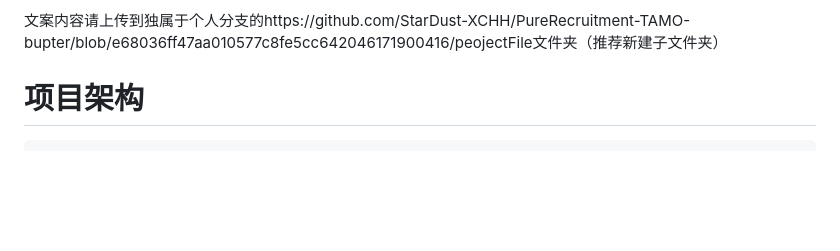
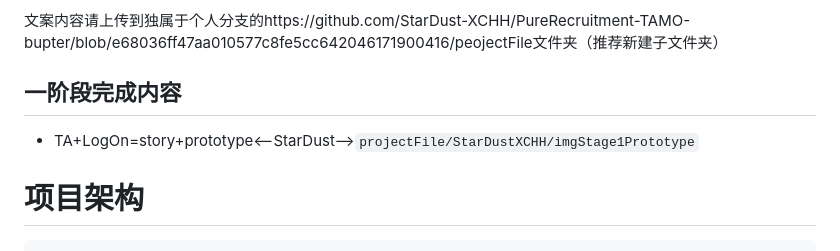
Before and after one commit to StarDust-XCHH/PureRecruitment-TAMO-bupter, a Markdown page: README.md, the part around the change. Drawn GitHub-style; blank space fills up the shorter version.

Commit message:
一阶段完成内容

```diff
--- a/README.md
+++ b/README.md
@@ -30,6 +30,14 @@
 
 
 文案内容请上传到独属于个人分支的https://github.com/StarDust-XCHH/PureRecruitment-TAMO-bupter/blob/e68036ff47aa010577c8fe5cc642046171900416/peojectFile文件夹（推荐新建子文件夹）
+
+
+## 一阶段完成内容
+
+- TA+LogOn=story+prototype<——StarDust——>`projectFile/StarDustXCHH/imgStage1Prototype`
+
+
+
 
 
 # 项目架构
```
